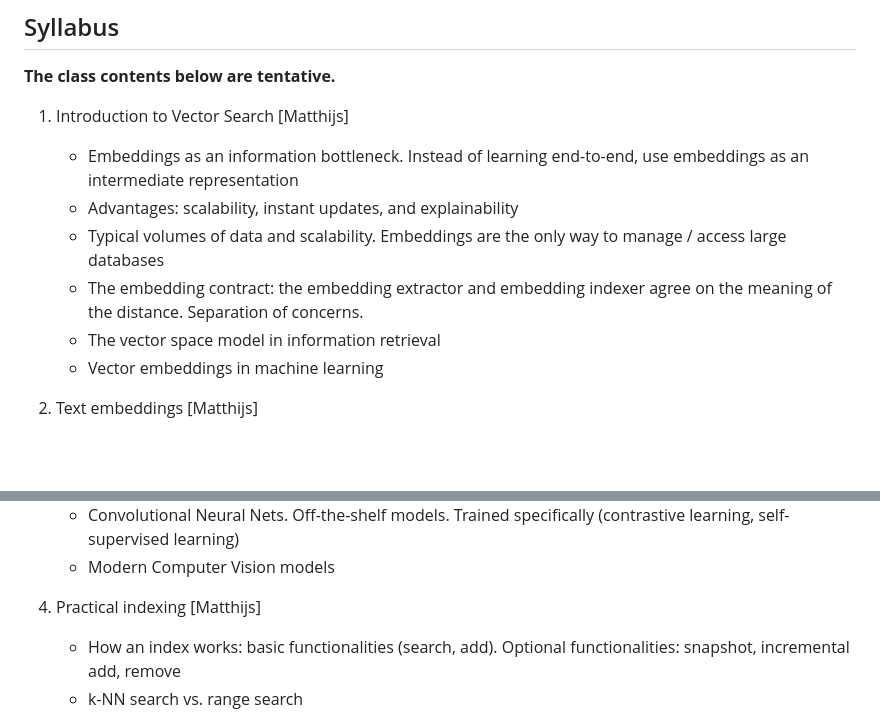
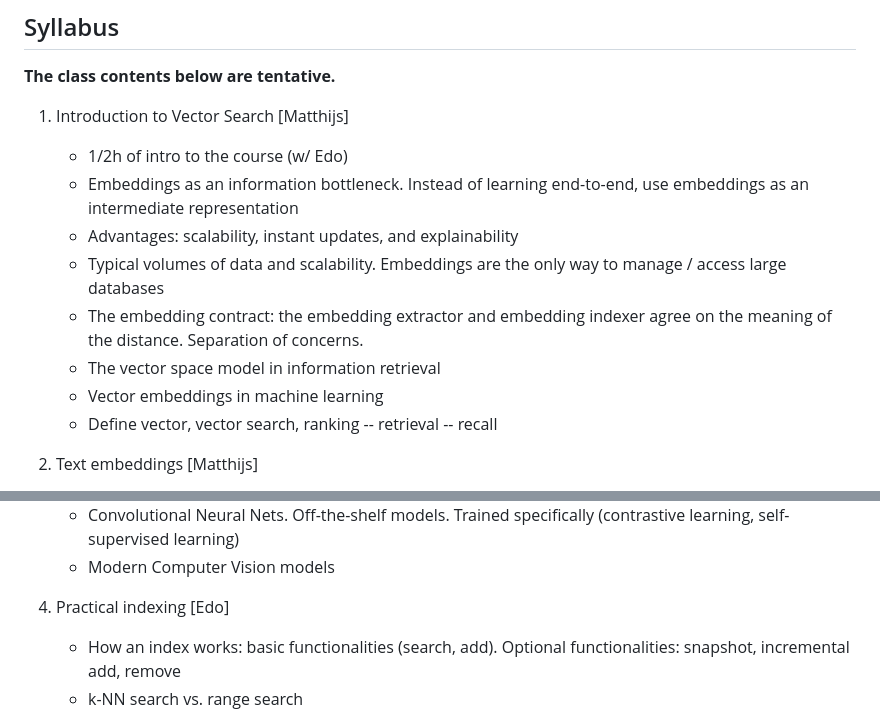
Before and after one commit to edoliberty/vector-search-class-notes, a Markdown page: README.md, 2 parts joined by grey strips. Rendered like a GitHub page; blank space fills up the shorter version.

Commit message:
Update README.md
Signed-off-by: Matthijs Douze <matthijs@fb.com>

```diff
--- a/README.md
+++ b/README.md
@@ -17,12 +17,14 @@ Long Term Memory is a fundamental capability in the modern AI Stack. At their co
 **The class contents below are tentative.**
 
 1. Introduction to Vector Search [Matthijs]
+	* 1/2h of intro to the course (w/ Edo)
 	* Embeddings as an information bottleneck. Instead of learning end-to-end, use embeddings as an intermediate representation
 	* Advantages: scalability, instant updates, and explainability
 	* Typical volumes of data and scalability. Embeddings are the only way to manage / access large databases
 	* The embedding contract: the embedding extractor and embedding indexer agree on the meaning of the distance. Separation of concerns.
 	* The vector space model in information retrieval
 	* Vector embeddings in machine learning
+	* Define vector, vector search, ranking -- retrieval -- recall
 
 1. Text embeddings [Matthijs]
 	* 2-layer word embeddings. Word2vec and fastText, obtained via a factorization of a co-occurrence matrix. Embedding arithmetic: king + woman - man = queen, (already based on similarity search)
@@ -35,7 +37,7 @@ Long Term Memory is a fundamental capability in the modern AI Stack. At their co
 	* Convolutional Neural Nets. Off-the-shelf models. Trained specifically (contrastive learning, self-supervised learning)
 	* Modern Computer Vision models
 
-1. Practical indexing [Matthijs]
+1. Practical indexing [Edo]
 	* How an index works: basic functionalities (search, add). Optional functionalities: snapshot, incremental add, remove
 	* k-NN search vs. range search
 	* maintaining top-k results
```
